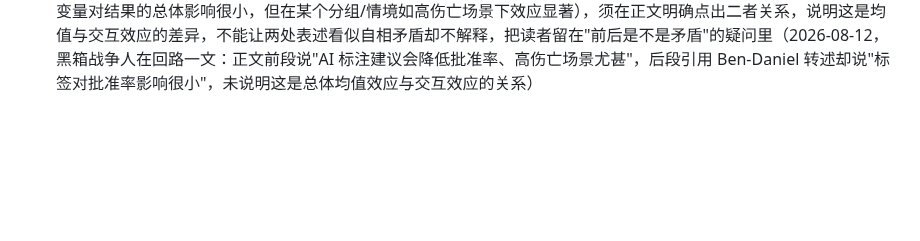
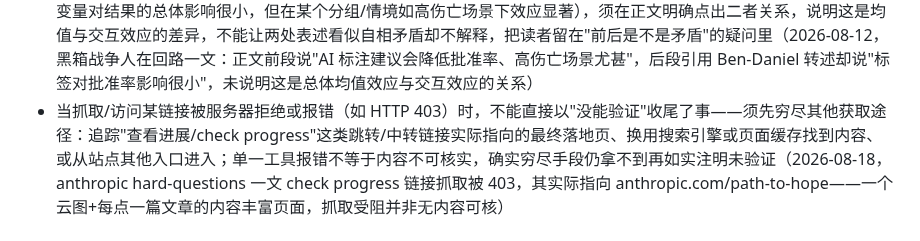
Before and after one commit to mengyahuUSTC-PU/mengyahuUSTC-PU.github.io, a Markdown page: automation/prompts/editorial-lessons.md, the part around the change. Drawn GitHub-style; blank space fills up the shorter version.

Commit message:
Update editorial lessons from user feedback
Co-Authored-By: Claude Opus 4.8 <noreply@anthropic.com>

```diff
--- a/automation/prompts/editorial-lessons.md
+++ b/automation/prompts/editorial-lessons.md
@@ -70,6 +70,7 @@
 - 论断涉及"数据不出客户边界/留在本地"一类说法时，须核实支撑该结论的具体技术路径——若企业调用的仍是外部模型商托管的 API 做推理，数据实际上仍会传出边界；只有当模型本身也私有化部署/host 在客户 VPC 内，"数据不出边界"才成立；未核实清楚该架构细节，不能笼统断言"应用层与模型层解耦"就等于"数据不出边界"（2026-08-04，Superblocks/AWS VPC 一文声称"数据不出客户边界"未说清调用外部模型 API 是否仍会把数据传给模型商）
 - 文中以"这个行业用了多少年、经历多少事故才学会……"这类具体时长/规模措辞概括某行业的演进史（尤其是用户本人从业的行业）时，须核实该时长/规模是否有依据，不能凭泛泛印象编造；若与用户本人实际从业年限等已知事实不符（如用户本人只有三年经验，文中却断言行业"用了十几年"才学会），应删除该断言而非套用一个听起来更有分量的数字（2026-08-07，人类审批非安全边界一文"内容审核这个行业用了十几年、无数事故才学会一件事"与用户本人从业仅三年不符，要求删除该句）
 - 引用同一研究/同一发现时，若文中不同段落分别以"总体/平均效应"和"特定情境下的交互效应"两种口径出现（如某标签变量对结果的总体影响很小，但在某个分组/情境如高伤亡场景下效应显著），须在正文明确点出二者关系，说明这是均值与交互效应的差异，不能让两处表述看似自相矛盾却不解释，把读者留在"前后是不是矛盾"的疑问里（2026-08-12，黑箱战争人在回路一文：正文前段说"AI 标注建议会降低批准率、高伤亡场景尤甚"，后段引用 Ben-Daniel 转述却说"标签对批准率影响很小"，未说明这是总体均值效应与交互效应的关系）
+- 当抓取/访问某链接被服务器拒绝或报错（如 HTTP 403）时，不能直接以"没能验证"收尾了事——须先穷尽其他获取途径：追踪"查看进展/check progress"这类跳转/中转链接实际指向的最终落地页、换用搜索引擎或页面缓存找到内容、或从站点其他入口进入；单一工具报错不等于内容不可核实，确实穷尽手段仍拿不到再如实注明未验证（2026-08-18，anthropic hard-questions 一文 check progress 链接抓取被 403，其实际指向 anthropic.com/path-to-hope——一个云图+每点一篇文章的内容丰富页面，抓取受阻并非无内容可核）
 
 ## 反 AI 腔硬规则（2026-07-28，用户反馈：有读者因「一看就是 AI 写的」而流失。来源：Wikipedia:Signs of AI writing、COLING 2025 词频研究、社区共识。以下规则适用于所有产出——文章、快讯、X/LinkedIn、newsletter）
 
```
